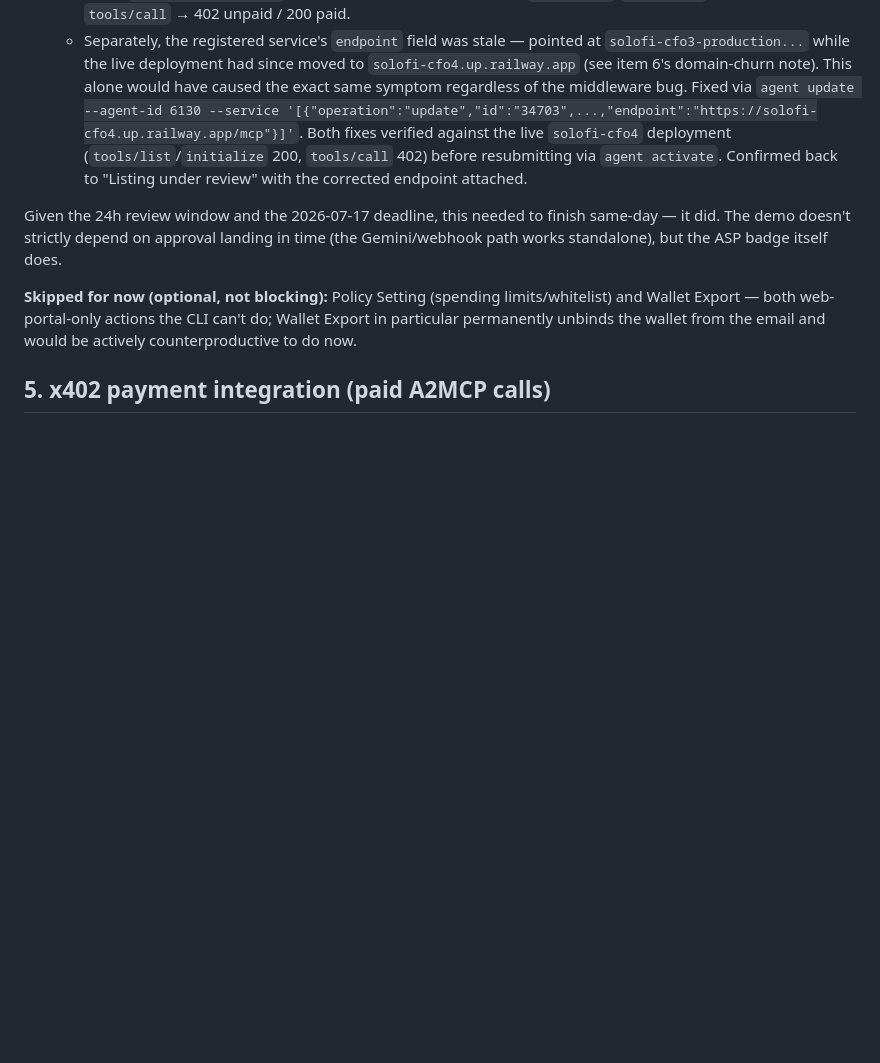
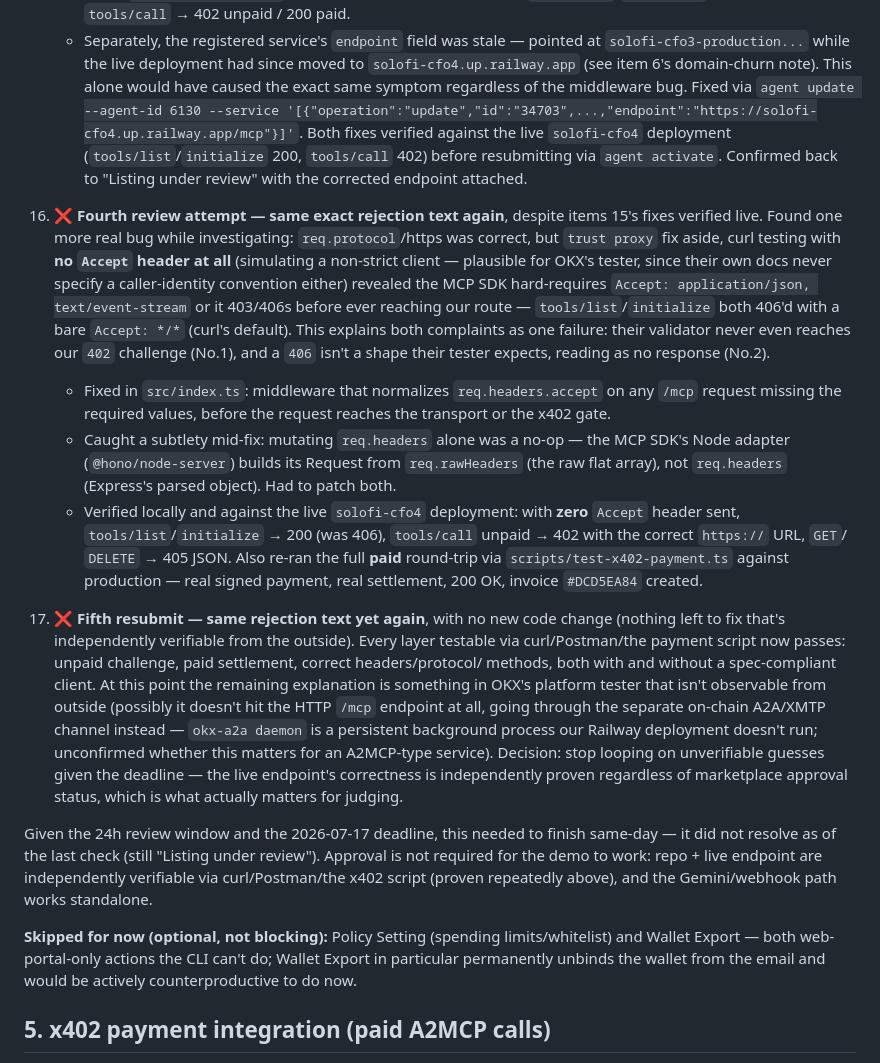
Before and after one commit to secondioprawiro/SoloFi-CFO, a Markdown page: solofi-apps/docs/INTEGRATION_LOG.md, the part around the change. GitHub-like rendering; blank space fills up the shorter version.

Commit message:
docs: log Accept-header fix and decision to stop chasing ASP approval
Fourth rejection traced to the MCP SDK hard-requiring a dual Accept
header (fixed, verified with zero Accept header sent). Fifth resubmit
got the identical rejection text with nothing left to fix that's
externally verifiable — every layer now independently confirmed
correct via curl/Postman/a real signed x402 payment. Documenting the
decision to stop looping on unobservable OKX-side behavior given the
deadline; the live endpoint's correctness stands on its own.

Co-Authored-By: Claude Sonnet 5 <noreply@anthropic.com>

```diff
--- a/solofi-apps/docs/INTEGRATION_LOG.md
+++ b/solofi-apps/docs/INTEGRATION_LOG.md
@@ -235,9 +235,51 @@ irrelevant once you have the binary directly; use `checksums.txt` instead.)
     `agent activate`. Confirmed back to "Listing under review" with the
     corrected endpoint attached.
 
+16. ❌ **Fourth review attempt — same exact rejection text again**, despite
+    items 15's fixes verified live. Found one more real bug while
+    investigating: `req.protocol`/https was correct, but `trust proxy` fix
+    aside, curl testing with **no `Accept` header at all** (simulating a
+    non-strict client — plausible for OKX's tester, since their own docs
+    never specify a caller-identity convention either) revealed the MCP
+    SDK hard-requires `Accept: application/json, text/event-stream` or it
+    403/406s before ever reaching our route — `tools/list`/`initialize`
+    both 406'd with a bare `Accept: */*` (curl's default). This explains
+    both complaints as one failure: their validator never even reaches our
+    `402` challenge (No.1), and a `406` isn't a shape their tester expects,
+    reading as no response (No.2).
+    - Fixed in `src/index.ts`: middleware that normalizes `req.headers.accept`
+      on any `/mcp` request missing the required values, before the request
+      reaches the transport or the x402 gate.
+    - Caught a subtlety mid-fix: mutating `req.headers` alone was a no-op —
+      the MCP SDK's Node adapter (`@hono/node-server`) builds its Request
+      from `req.rawHeaders` (the raw flat array), not `req.headers` (Express's
+      parsed object). Had to patch both.
+    - Verified locally and against the live `solofi-cfo4` deployment: with
+      **zero** `Accept` header sent, `tools/list`/`initialize` → 200 (was
+      406), `tools/call` unpaid → 402 with the correct `https://` URL, `GET`/
+      `DELETE` → 405 JSON. Also re-ran the full **paid** round-trip via
+      `scripts/test-x402-payment.ts` against production — real signed
+      payment, real settlement, 200 OK, invoice `#DCD5EA84` created.
+17. ❌ **Fifth resubmit — same rejection text yet again**, with no new code
+    change (nothing left to fix that's independently verifiable from the
+    outside). Every layer testable via curl/Postman/the payment script now
+    passes: unpaid challenge, paid settlement, correct headers/protocol/
+    methods, both with and without a spec-compliant client. At this point
+    the remaining explanation is something in OKX's platform tester that
+    isn't observable from outside (possibly it doesn't hit the HTTP `/mcp`
+    endpoint at all, going through the separate on-chain A2A/XMTP channel
+    instead — `okx-a2a daemon` is a persistent background process our
+    Railway deployment doesn't run; unconfirmed whether this matters for an
+    A2MCP-type service). Decision: stop looping on unverifiable guesses
+    given the deadline — the live endpoint's correctness is independently
+    proven regardless of marketplace approval status, which is what
+    actually matters for judging.
+
 Given the 24h review window and the 2026-07-17 deadline, this needed to finish
-same-day — it did. The demo doesn't strictly depend on approval landing in time
-(the Gemini/webhook path works standalone), but the ASP badge itself does.
+same-day — it did not resolve as of the last check (still "Listing under
+review"). Approval is not required for the demo to work: repo + live endpoint
+are independently verifiable via curl/Postman/the x402 script (proven
+repeatedly above), and the Gemini/webhook path works standalone.
 
 **Skipped for now (optional, not blocking):** Policy Setting (spending
 limits/whitelist) and Wallet Export — both web-portal-only actions the CLI
```
